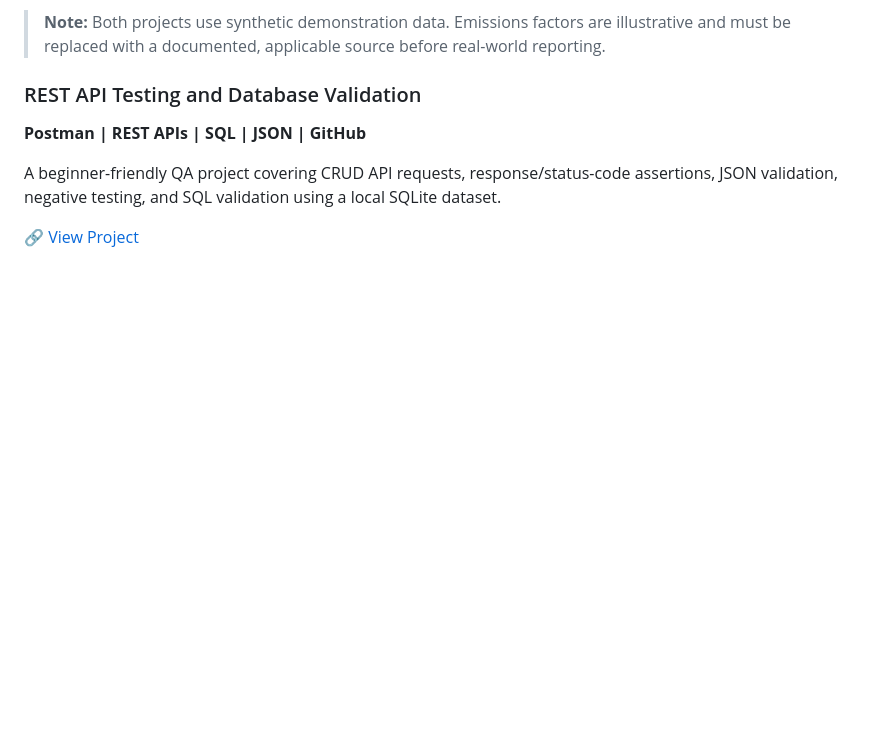
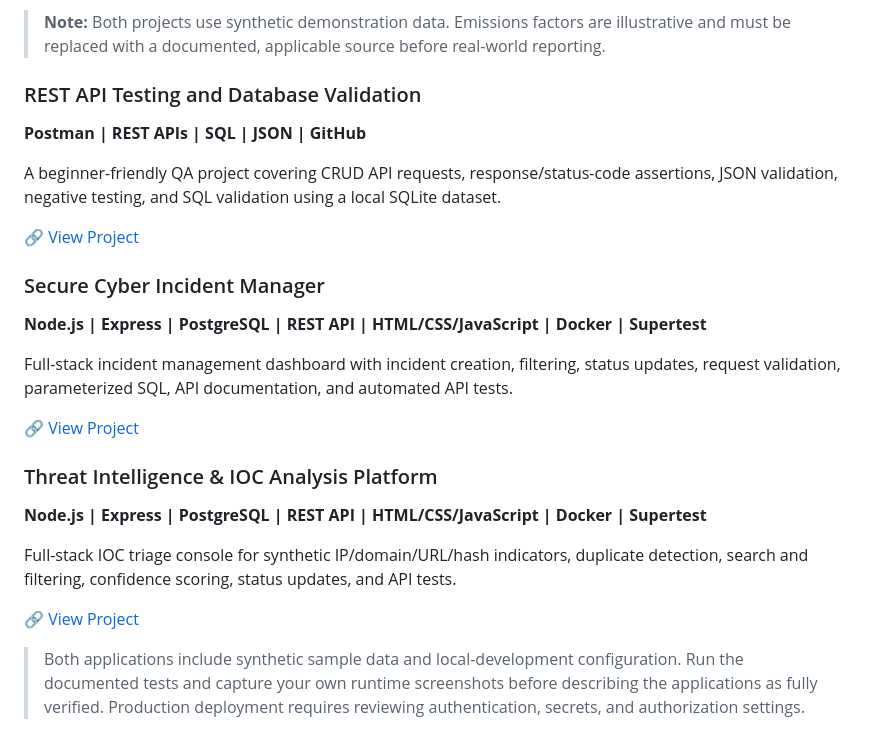
Before and after one commit to Gorak7/gorak7, a Markdown page: README.md, the part around the change. Drawn GitHub-style; blank space fills up the shorter version.

Commit message:
Document new full-stack cybersecurity portfolio projects

```diff
--- a/README.md
+++ b/README.md
@@ -85,3 +85,22 @@ A sustainability analytics workflow that calculates estimated grid emissions, so
 A beginner-friendly QA project covering CRUD API requests, response/status-code assertions, JSON validation, negative testing, and SQL validation using a local SQLite dataset.
 
 🔗 [View Project](./REST-API-Testing-and-Database-Validation/)
+
+
+### Secure Cyber Incident Manager
+
+**Node.js | Express | PostgreSQL | REST API | HTML/CSS/JavaScript | Docker | Supertest**
+
+Full-stack incident management dashboard with incident creation, filtering, status updates, request validation, parameterized SQL, API documentation, and automated API tests.
+
+🔗 [View Project](./Secure-Cyber-Incident-Manager/)
+
+### Threat Intelligence & IOC Analysis Platform
+
+**Node.js | Express | PostgreSQL | REST API | HTML/CSS/JavaScript | Docker | Supertest**
+
+Full-stack IOC triage console for synthetic IP/domain/URL/hash indicators, duplicate detection, search and filtering, confidence scoring, status updates, and API tests.
+
+🔗 [View Project](./Threat-Intelligence-IOC-Platform/)
+
+> Both applications include synthetic sample data and local-development configuration. Run the documented tests and capture your own runtime screenshots before describing the applications as fully verified. Production deployment requires reviewing authentication, secrets, and authorization settings.
```
